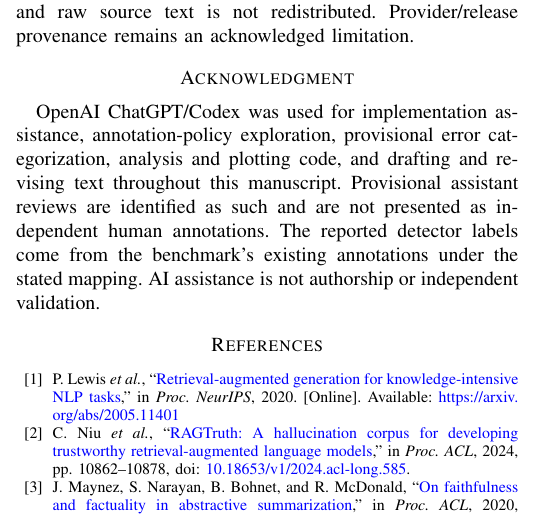
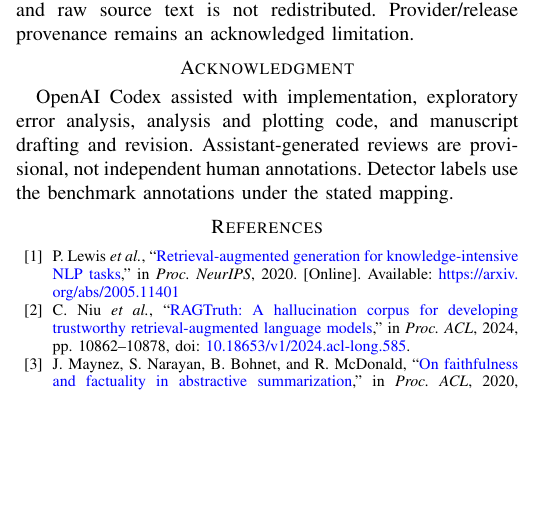
Before and after one commit to algorithmist-yash/EviConsist, a LaTeX paper (paper/main.tex): part of one column of page 6 of 7, cut so that both start at the same text, the shorter picture padded with empty space. Compiled offline with pdfLaTeX.

Commit message:
Shorten AI assistance disclosure and remove ChatGPT name

```diff
--- a/paper/main.tex
+++ b/paper/main.tex
@@ -199,7 +199,7 @@ Replacing the small NLI verifier with the base checkpoint in a fixed evidence-on
 The project repository is \href{https://github.com/algorithmist-yash/EviConsist}{github.com/algorithmist-yash/EviConsist}~\cite{repository}. It provides the implementation, manuscript source, original figure-generation code, configuration records, and aggregate result tables. Response-level prediction archives and raw corpus text remain local. The accompanying analysis script recomputes the reported point estimates and plots from those saved predictions without retraining or threshold tuning; regenerating prediction-level curves requires those local artifacts. Upstream article, passage, and review rights are not inferred from repository licensing, and raw source text is not redistributed. Provider/release provenance remains an acknowledged limitation.
 
 \section*{Acknowledgment}
-OpenAI ChatGPT/Codex was used for implementation assistance, annotation-policy exploration, provisional error categorization, analysis and plotting code, and drafting and revising text throughout this manuscript. Provisional assistant reviews are identified as such and are not presented as independent human annotations. The reported detector labels come from the benchmark's existing annotations under the stated mapping. AI assistance is not authorship or independent validation.
+OpenAI Codex assisted with implementation, exploratory error analysis, analysis and plotting code, and manuscript drafting and revision. Assistant-generated reviews are provisional, not independent human annotations. Detector labels use the benchmark annotations under the stated mapping.
 
 \begin{thebibliography}{00}
 \bibitem{lewisrag} P.~Lewis \emph{et al.}, ``\href{https://arxiv.org/abs/2005.11401}{Retrieval-augmented generation for knowledge-intensive NLP tasks},'' in \emph{Proc. NeurIPS}, 2020. [Online]. Available: \url{https://arxiv.org/abs/2005.11401}
```
Also changed, not shown: 1 other file.
